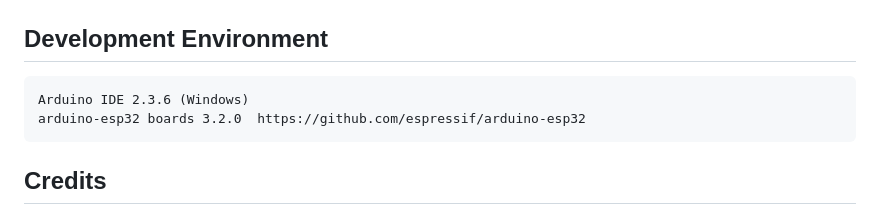
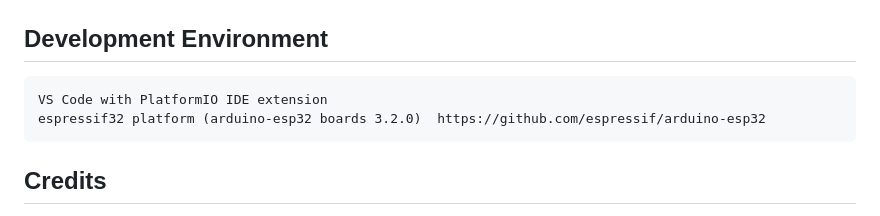
Before and after one commit to pranavek/ESP32_CYD_Weather_Station_With_Forecast, a Markdown page: README.md, the part around the change. Rendered like a GitHub page.

Commit message:
Update development environment to PlatformIO

````diff
--- a/README.md
+++ b/README.md
@@ -204,8 +204,8 @@ Uncomment these defines in the main `.ino` to enable additional output:
 ## Development Environment
 
 ```
-Arduino IDE 2.3.6 (Windows)
-arduino-esp32 boards 3.2.0  https://github.com/espressif/arduino-esp32
+VS Code with PlatformIO IDE extension
+espressif32 platform (arduino-esp32 boards 3.2.0)  https://github.com/espressif/arduino-esp32
 ```
 
 ## Credits
````
